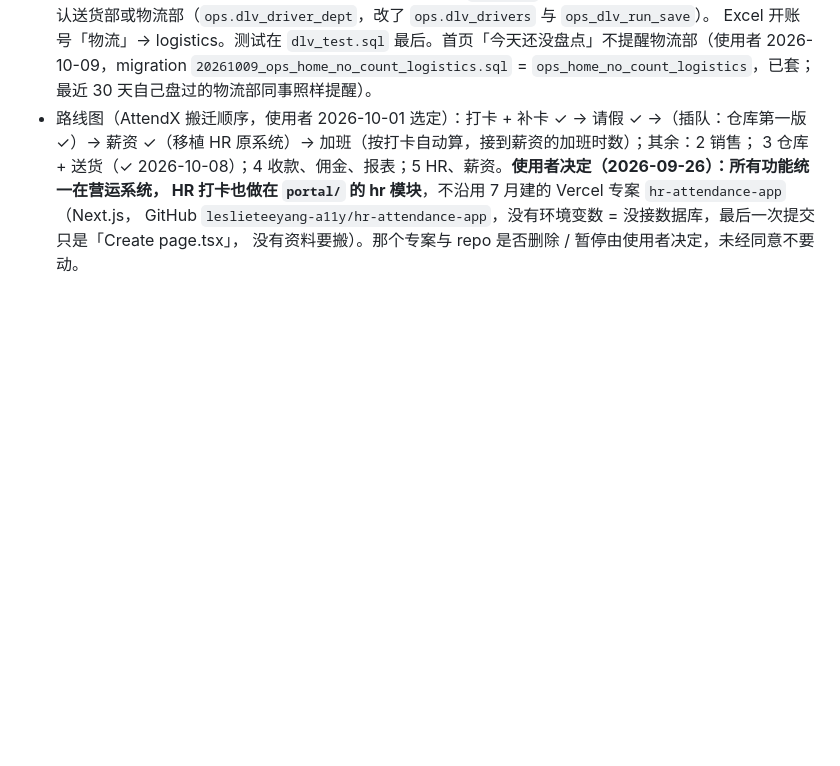
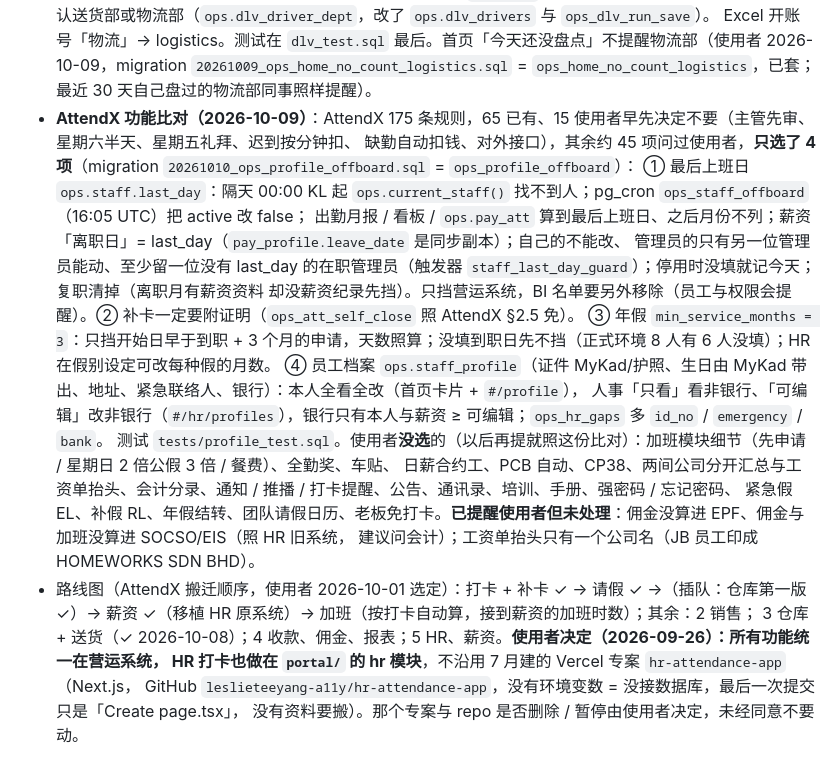
Before and after one commit to leslieteeyang-a11y/leslie-tee-yang, a Markdown page: CLAUDE.md, the part around the change. GitHub-like rendering; blank space fills up the shorter version.

Commit message:
CLAUDE.md：记下 AttendX 比对结果与这次上线的四项
使用者只选了离职日停用、补卡证明必填、年假满 3 个月、员工档案；其余没选的项目与已提醒的薪资法定缴款问题
一并记下，之后再提就不用重新比对。

Co-Authored-By: Claude Opus 5.5 <noreply@anthropic.com>
Claude-Session: https://claude.ai/code/session_01V2YFXNpdb2Zkmkz46adUA5

```diff
--- a/CLAUDE.md
+++ b/CLAUDE.md
@@ -190,6 +190,19 @@ Supabase 专案，员工在外面、在仓库用手机都能开；SERVER 上的
   模块名称改成「送货」）。员工司机改认送货部或物流部（`ops.dlv_driver_dept`，改了 `ops.dlv_drivers` 与 `ops_dlv_run_save`）。
   Excel 开账号「物流」→ logistics。测试在 `dlv_test.sql` 最后。首页「今天还没盘点」不提醒物流部（使用者 2026-10-09，migration
   `20261009_ops_home_no_count_logistics.sql` = `ops_home_no_count_logistics`，已套；最近 30 天自己盘过的物流部同事照样提醒）。
+- **AttendX 功能比对（2026-10-09）**：AttendX 175 条规则，65 已有、15 使用者早先决定不要（主管先审、星期六半天、星期五礼拜、迟到按分钟扣、
+  缺勤自动扣钱、对外接口），其余约 45 项问过使用者，**只选了 4 项**（migration `20261010_ops_profile_offboard.sql` = `ops_profile_offboard`）：
+  ① 最后上班日 `ops.staff.last_day`：隔天 00:00 KL 起 `ops.current_staff()` 找不到人；pg_cron `ops_staff_offboard`（16:05 UTC）把 active 改 false；
+  出勤月报 / 看板 / `ops.pay_att` 算到最后上班日、之后月份不列；薪资「离职日」= last_day（`pay_profile.leave_date` 是同步副本）；自己的不能改、
+  管理员的只有另一位管理员能动、至少留一位没有 last_day 的在职管理员（触发器 `staff_last_day_guard`）；停用时没填就记今天；复职清掉（离职月有薪资资料
+  却没薪资纪录先挡）。只挡营运系统，BI 名单要另外移除（员工与权限会提醒）。② 补卡一定要附证明（`ops_att_self_close` 照 AttendX §2.5 免）。
+  ③ 年假 `min_service_months = 3`：只挡开始日早于到职 + 3 个月的申请，天数照算；没填到职日先不挡（正式环境 8 人有 6 人没填）；HR 在假别设定可改每种假的月数。
+  ④ 员工档案 `ops.staff_profile`（证件 MyKad/护照、生日由 MyKad 带出、地址、紧急联络人、银行）：本人全看全改（首页卡片 + `#/profile`），
+  人事「只看」看非银行、「可编辑」改非银行（`#/hr/profiles`），银行只有本人与薪资 ≥ 可编辑；`ops_hr_gaps` 多 `id_no` / `emergency` / `bank`。
+  测试 `tests/profile_test.sql`。使用者**没选**的（以后再提就照这份比对）：加班模块细节（先申请 / 星期日 2 倍公假 3 倍 / 餐费）、全勤奖、车贴、
+  日薪合约工、PCB 自动、CP38、两间公司分开汇总与工资单抬头、会计分录、通知 / 推播 / 打卡提醒、公告、通讯录、培训、手册、强密码 / 忘记密码、
+  紧急假 EL、补假 RL、年假结转、团队请假日历、老板免打卡。**已提醒使用者但未处理**：佣金没算进 EPF、佣金与加班没算进 SOCSO/EIS（照 HR 旧系统，
+  建议问会计）；工资单抬头只有一个公司名（JB 员工印成 HOMEWORKS SDN BHD）。
 - 路线图（AttendX 搬迁顺序，使用者 2026-10-01 选定）：打卡 + 补卡 ✓ → 请假 ✓ →（插队：仓库第一版 ✓）→ 薪资 ✓（移植 HR 原系统）→ 加班（按打卡自动算，接到薪资的加班时数）；其余：2 销售；
   3 仓库 + 送货（✓ 2026-10-08）；4 收款、佣金、报表；5 HR、薪资。**使用者决定（2026-09-26）：所有功能统一在营运系统，
   HR 打卡也做在 `portal/` 的 hr 模块**，不沿用 7 月建的 Vercel 专案 `hr-attendance-app`（Next.js，
```
